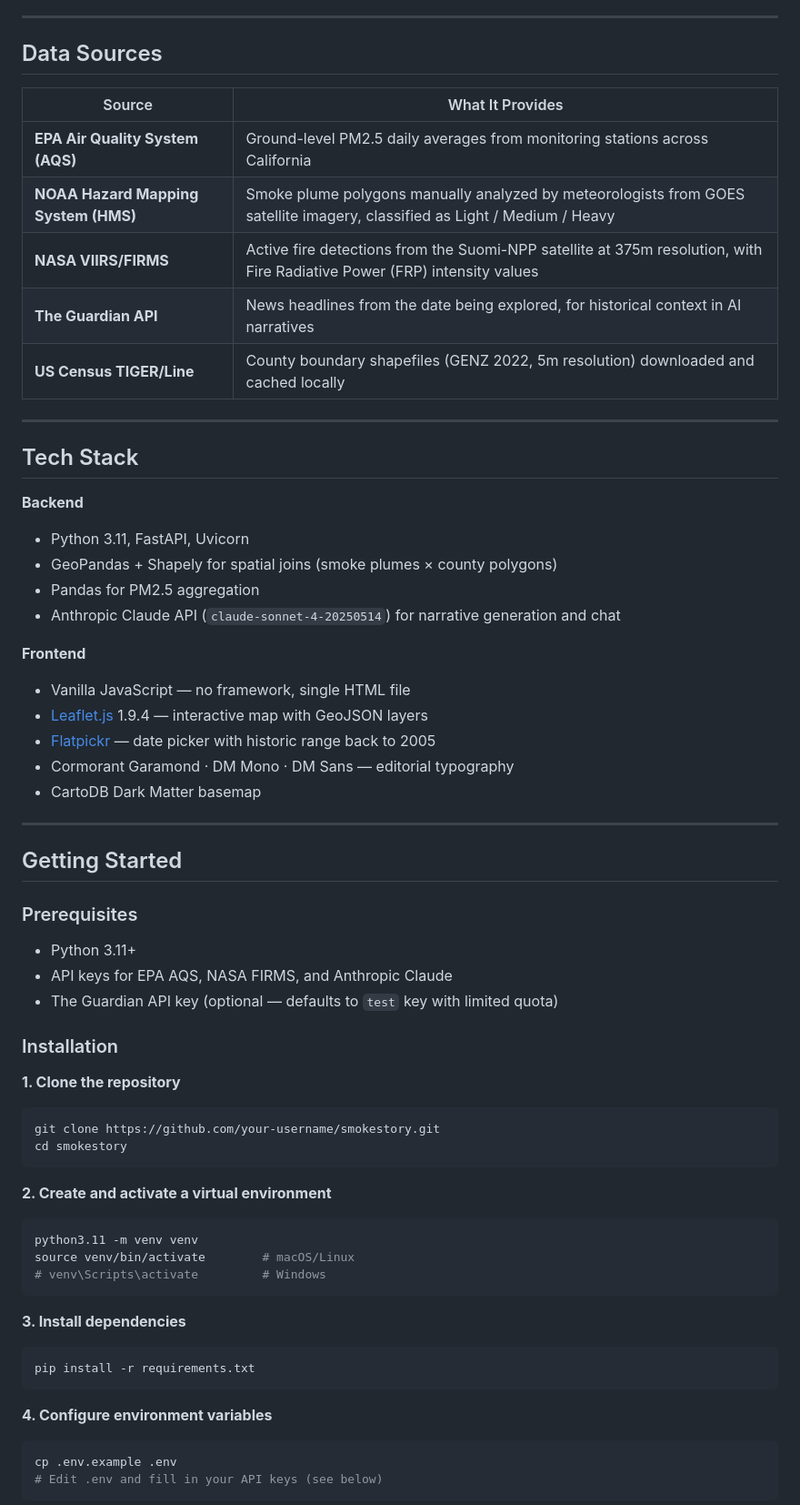
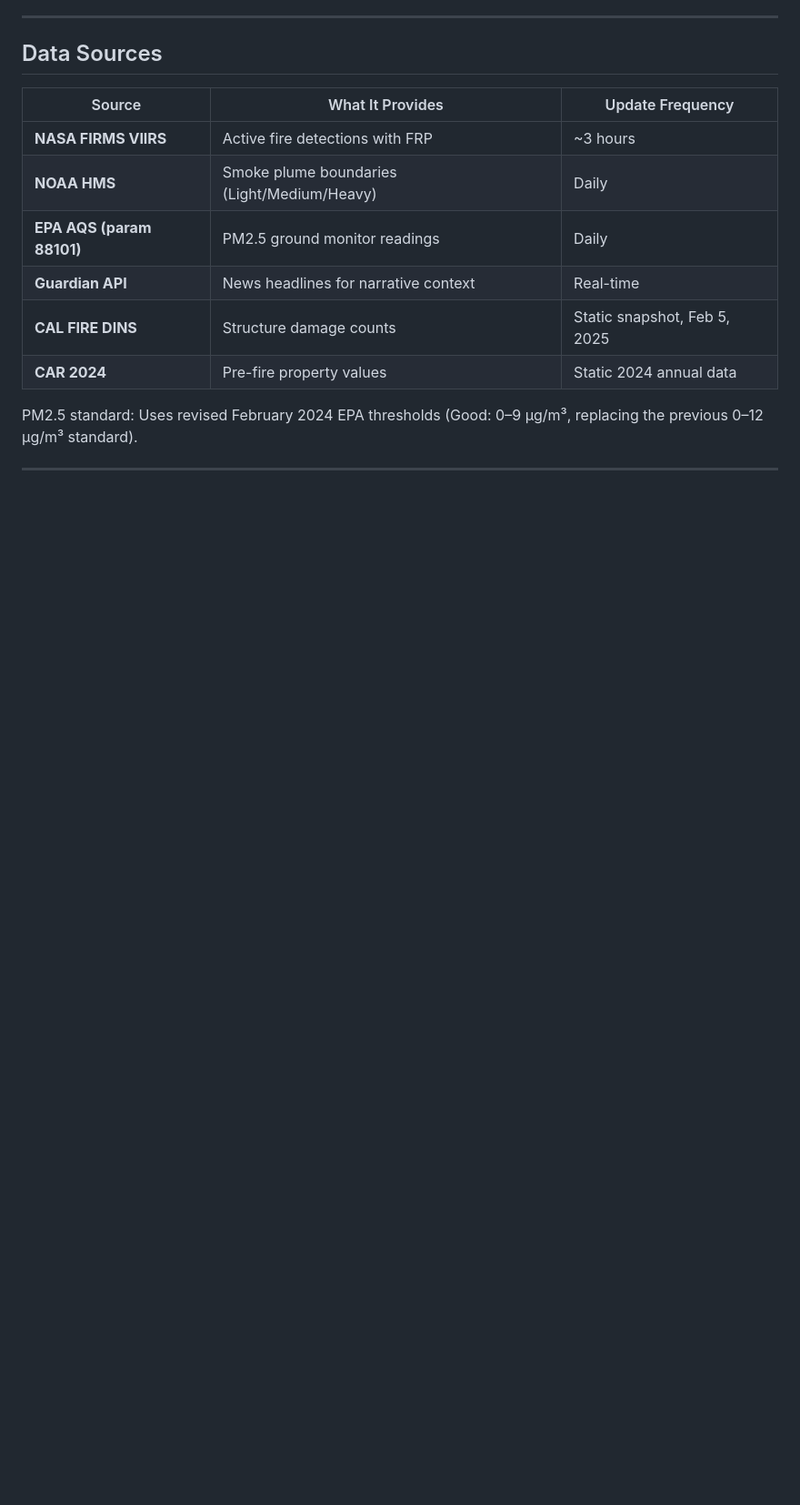
Before and after one commit to tinahuang1994/smokestory, a Markdown page: README.md, the part around one of its changes. Shown at 91% size. Drawn GitHub-style; blank space fills up the shorter version.

````diff
--- a/README.md
+++ b/README.md
@@ -17,64 +64,16 @@ SmokeStory turns raw environmental data into plain-English stories. Every day, f
 
 ## Data Sources
 
-| Source | What It Provides |
-|--------|-----------------|
-| **EPA Air Quality System (AQS)** | Ground-level PM2.5 daily averages from monitoring stations across California |
-| **NOAA Hazard Mapping System (HMS)** | Smoke plume polygons manually analyzed by meteorologists from GOES satellite imagery, classified as Light / Medium / Heavy |
-| **NASA VIIRS/FIRMS** | Active fire detections from the Suomi-NPP satellite at 375m resolution, with Fire Radiative Power (FRP) intensity values |
-| **The Guardian API** | News headlines from the date being explored, for historical context in AI narratives |
-| **US Census TIGER/Line** | County boundary shapefiles (GENZ 2022, 5m resolution) downloaded and cached locally |
+| Source | What It Provides | Update Frequency |
+|--------|-----------------|-----------------|
+| **NASA FIRMS VIIRS** | Active fire detections with FRP | ~3 hours |
+| **NOAA HMS** | Smoke plume boundaries (Light/Medium/Heavy) | Daily |
+| **EPA AQS (param 88101)** | PM2.5 ground monitor readings | Daily |
+| **Guardian API** | News headlines for narrative context | Real-time |
+| **CAL FIRE DINS** | Structure damage counts | Static snapshot, Feb 5, 2025 |
+| **CAR 2024** | Pre-fire property values | Static 2024 annual data |
+
+PM2.5 standard: Uses revised February 2024 EPA thresholds (Good: 0–9 µg/m³, replacing the previous 0–12 µg/m³ standard).
 
 ---
 
-## Tech Stack
-
-**Backend**
-- Python 3.11, FastAPI, Uvicorn
-- GeoPandas + Shapely for spatial joins (smoke plumes × county polygons)
-- Pandas for PM2.5 aggregation
-- Anthropic Claude API (`claude-sonnet-4-20250514`) for narrative generation and chat
-
-**Frontend**
-- Vanilla JavaScript — no framework, single HTML file
-- [Leaflet.js](https://leafletjs.com/) 1.9.4 — interactive map with GeoJSON layers
-- [Flatpickr](https://flatpickr.js.org/) — date picker with historic range back to 2005
-- Cormorant Garamond · DM Mono · DM Sans — editorial typography
-- CartoDB Dark Matter basemap
-
----
-
-## Getting Started
-
-### Prerequisites
-
-- Python 3.11+
-- API keys for EPA AQS, NASA FIRMS, and Anthropic Claude
-- The Guardian API key (optional — defaults to `test` key with limited quota)
-
-### Installation
-
-**1. Clone the repository**
-```bash
-git clone https://github.com/your-username/smokestory.git
-cd smokestory
-```
-
-**2. Create and activate a virtual environment**
-```bash
-python3.11 -m venv venv
-source venv/bin/activate        # macOS/Linux
-# venv\Scripts\activate         # Windows
-```
-
-**3. Install dependencies**
-```bash
-pip install -r requirements.txt
-```
-
-**4. Configure environment variables**
-```bash
-cp .env.example .env
-# Edit .env and fill in your API keys (see below)
-```
-
````
Also changed, not shown: other parts of README.md (+151 -73 lines).
